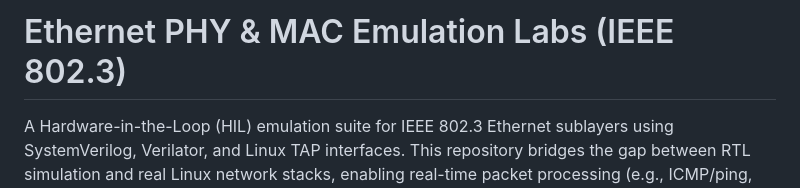
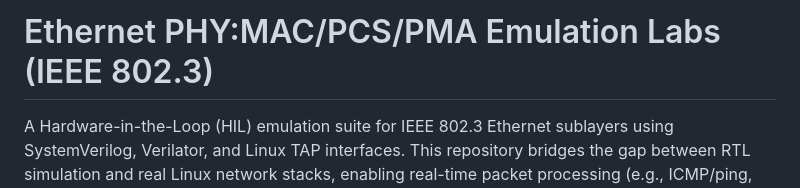
Before and after one commit to 1v6n/ethernet-phy-labs, a Markdown page: README.md, the part around the change. GitHub-like rendering.

Commit message:
Updated README with indications

```diff
--- a/README.md
+++ b/README.md
@@ -1,4 +1,4 @@
-# Ethernet PHY & MAC Emulation Labs (IEEE 802.3)
+# Ethernet PHY:MAC/PCS/PMA Emulation Labs (IEEE 802.3)
 
 A Hardware-in-the-Loop (HIL) emulation suite for IEEE 802.3 Ethernet sublayers using SystemVerilog, Verilator, and Linux TAP interfaces. This repository bridges the gap between RTL simulation and real Linux network stacks, enabling real-time packet processing (e.g., ICMP/ping, ARP) through hardware pipelines.
 
```
